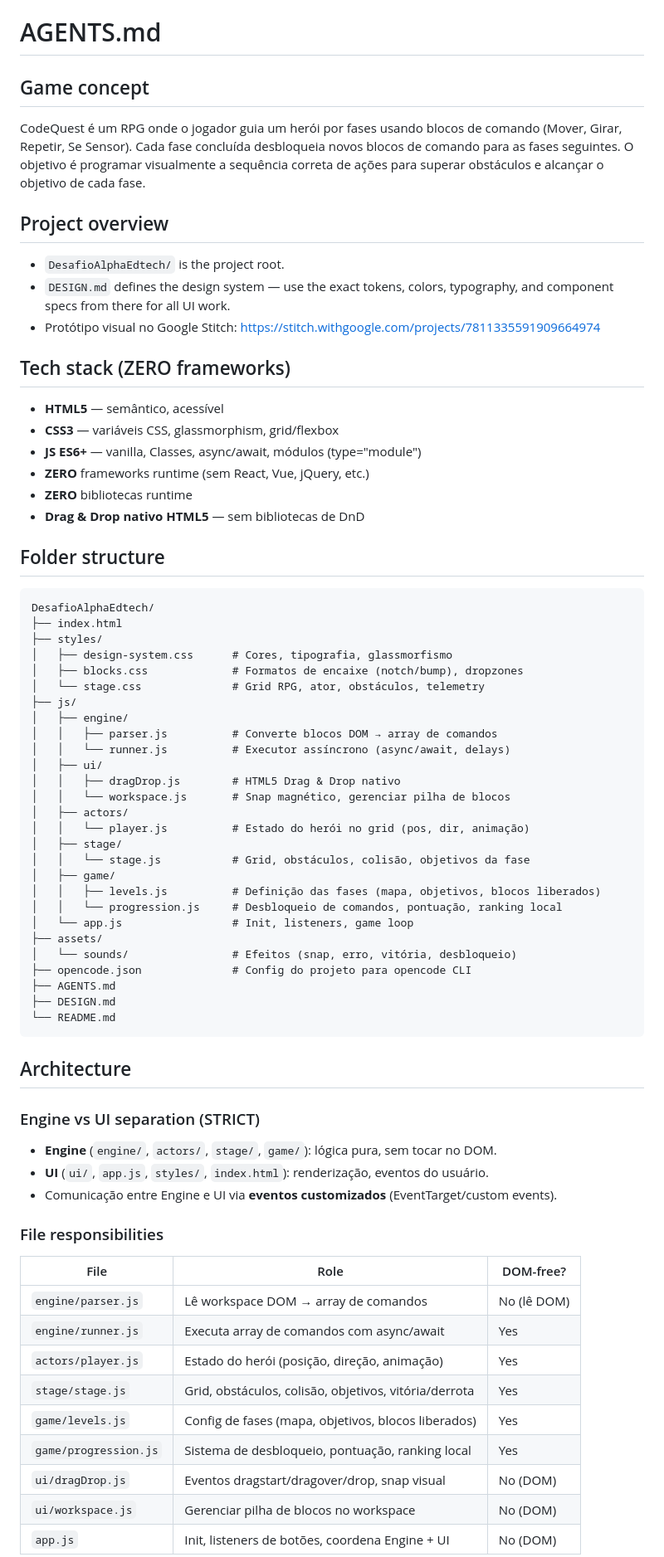
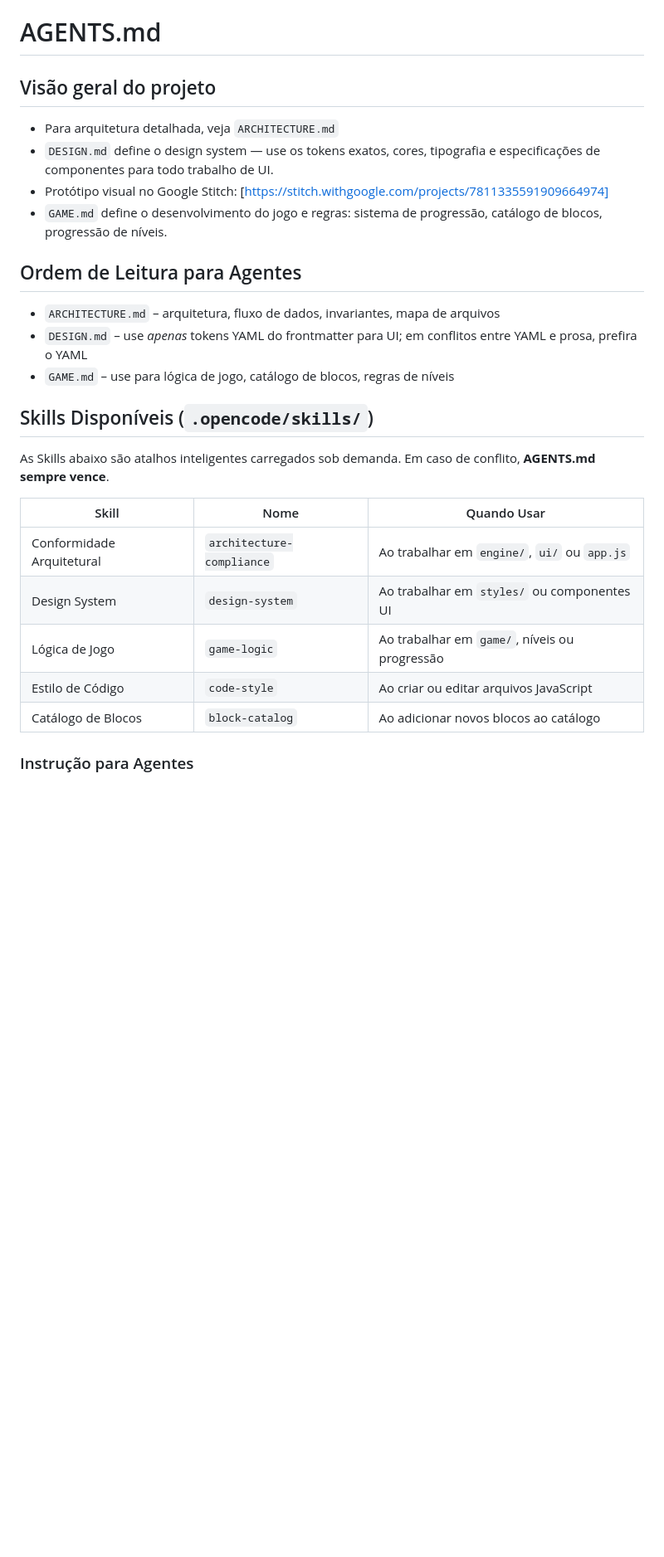
Before and after one commit to emanuel378/CodeQuest, a Markdown page: AGENTS.md, the part around one of its changes. Shown at 83% size. Rendered like a GitHub page; blank space fills up the shorter version.

Commit message:
chore: Edit AGENTS.md

````diff
--- a/AGENTS.md
+++ b/AGENTS.md
@@ -1,70 +1,29 @@
 # AGENTS.md
 
-## Game concept
-CodeQuest é um RPG onde o jogador guia um herói por fases usando blocos de comando (Mover, Girar, Repetir, Se Sensor). Cada fase concluída desbloqueia novos blocos de comando para as fases seguintes. O objetivo é programar visualmente a sequência correta de ações para superar obstáculos e alcançar o objetivo de cada fase.
+## Visão geral do projeto
 
-## Project overview
-- `DesafioAlphaEdtech/` is the project root.
-- `DESIGN.md` defines the design system — use the exact tokens, colors, typography, and component specs from there for all UI work.
-- Protótipo visual no Google Stitch: https://stitch.withgoogle.com/projects/7811335591909664974
+- Para arquitetura detalhada, veja `ARCHITECTURE.md`
+- `DESIGN.md` define o design system — use os tokens exatos, cores, tipografia e especificações de componentes para todo trabalho de UI.
+- Protótipo visual no Google Stitch: [https://stitch.withgoogle.com/projects/7811335591909664974]
+- `GAME.md` define o desenvolvimento do jogo e regras: sistema de progressão, catálogo de blocos, progressão de níveis.
 
-## Tech stack (ZERO frameworks)
-- **HTML5** — semântico, acessível
-- **CSS3** — variáveis CSS, glassmorphism, grid/flexbox
-- **JS ES6+** — vanilla, Classes, async/await, módulos (type="module")
-- **ZERO** frameworks runtime (sem React, Vue, jQuery, etc.)
-- **ZERO** bibliotecas runtime
-- **Drag & Drop nativo HTML5** — sem bibliotecas de DnD
+## Ordem de Leitura para Agentes
 
-## Folder structure
-```
-DesafioAlphaEdtech/
-├── index.html
-├── styles/
-│   ├── design-system.css      # Cores, tipografia, glassmorfismo
-│   ├── blocks.css             # Formatos de encaixe (notch/bump), dropzones
-│   └── stage.css              # Grid RPG, ator, obstáculos, telemetry
-├── js/
-│   ├── engine/
-│   │   ├── parser.js          # Converte blocos DOM → array de comandos
-│   │   └── runner.js          # Executor assíncrono (async/await, delays)
-│   ├── ui/
-│   │   ├── dragDrop.js        # HTML5 Drag & Drop nativo
-│   │   └── workspace.js       # Snap magnético, gerenciar pilha de blocos
-│   ├── actors/
-│   │   └── player.js          # Estado do herói no grid (pos, dir, animação)
-│   ├── stage/
-│   │   └── stage.js           # Grid, obstáculos, colisão, objetivos da fase
-│   ├── game/
-│   │   ├── levels.js          # Definição das fases (mapa, objetivos, blocos liberados)
-│   │   └── progression.js     # Desbloqueio de comandos, pontuação, ranking local
-│   └── app.js                 # Init, listeners, game loop
-├── assets/
-│   └── sounds/                # Efeitos (snap, erro, vitória, desbloqueio)
-├── opencode.json              # Config do projeto para opencode CLI
-├── AGENTS.md
-├── DESIGN.md
-└── README.md
-```
+- `ARCHITECTURE.md` – arquitetura, fluxo de dados, invariantes, mapa de arquivos
+- `DESIGN.md` – use *apenas* tokens YAML do frontmatter para UI; em conflitos entre YAML e prosa, prefira o YAML
+- `GAME.md` – use para lógica de jogo, catálogo de blocos, regras de níveis
 
-## Architecture
+## Skills Disponíveis (`.opencode/skills/`)
 
-### Engine vs UI separation (STRICT)
-- **Engine** (`engine/`, `actors/`, `stage/`, `game/`): lógica pura, sem tocar no DOM.
-- **UI** (`ui/`, `app.js`, `styles/`, `index.html`): renderização, eventos do usuário.
-- Comunicação entre Engine e UI via **eventos customizados** (EventTarget/custom events).
+As Skills abaixo são atalhos inteligentes carregados sob demanda. Em caso de conflito, **AGENTS.md sempre vence**.
 
-### File responsibilities
+| Skill | Nome | Quando Usar |
+| ------ | ------ | ------------- |
+| Conformidade Arquitetural | `architecture-compliance` | Ao trabalhar em `engine/`, `ui/` ou `app.js` |
+| Design System | `design-system` | Ao trabalhar em `styles/` ou componentes UI |
+| Lógica de Jogo | `game-logic` | Ao trabalhar em `game/`, níveis ou progressão |
+| Estilo de Código | `code-style` | Ao criar ou editar arquivos JavaScript |
+| Catálogo de Blocos | `block-catalog` | Ao adicionar novos blocos ao catálogo |
 
-| File | Role | DOM-free? |
-|---|---|---|
-| `engine/parser.js` | Lê workspace DOM → array de comandos | No (lê DOM) |
-| `engine/runner.js` | Executa array de comandos com async/await | Yes |
-| `actors/player.js` | Estado do herói (posição, direção, animação) | Yes |
-| `stage/stage.js` | Grid, obstáculos, colisão, objetivos, vitória/derrota | Yes |
-| `game/levels.js` | Config de fases (mapa, objetivos, blocos liberados) | Yes |
-| `game/progression.js` | Sistema de desbloqueio, pontuação, ranking local | Yes |
-| `ui/dragDrop.js` | Eventos dragstart/dragover/drop, snap visual | No (DOM) |
-| `ui/workspace.js` | Gerenciar pilha de blocos no workspace | No (DOM) |
-| `app.js` | Init, listeners de botões, coordena Engine + UI | No (DOM) |
+### Instrução para Agentes
 
````
Also changed, not shown: other parts of AGENTS.md (+49 -29 lines).
